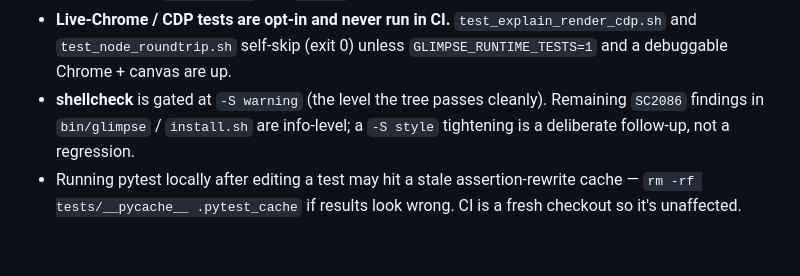
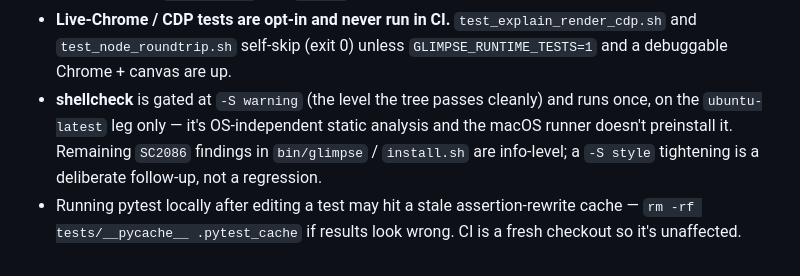
Before and after one commit to YushengAuggie/glimpse, a Markdown page: AGENTS.md, the part around the change. Rendered like a GitHub page.

Commit message:
no-mistakes(document): docs: note shellcheck CI step runs only on Linux leg

```diff
--- a/AGENTS.md
+++ b/AGENTS.md
@@ -215,9 +215,11 @@ uid=s0 RootWebArea "Snapshot Demo"
 - **Live-Chrome / CDP tests are opt-in and never run in CI.**
   `test_explain_render_cdp.sh` and `test_node_roundtrip.sh` self-skip (exit 0)
   unless `GLIMPSE_RUNTIME_TESTS=1` and a debuggable Chrome + canvas are up.
-- **shellcheck** is gated at `-S warning` (the level the tree passes cleanly).
-  Remaining `SC2086` findings in `bin/glimpse` / `install.sh` are info-level;
-  a `-S style` tightening is a deliberate follow-up, not a regression.
+- **shellcheck** is gated at `-S warning` (the level the tree passes cleanly)
+  and runs once, on the `ubuntu-latest` leg only — it's OS-independent static
+  analysis and the macOS runner doesn't preinstall it. Remaining `SC2086`
+  findings in `bin/glimpse` / `install.sh` are info-level; a `-S style`
+  tightening is a deliberate follow-up, not a regression.
 - Running pytest locally after editing a test may hit a stale assertion-rewrite
   cache — `rm -rf tests/__pycache__ .pytest_cache` if results look wrong. CI is
   a fresh checkout so it's unaffected.
```
Also changed, not shown: CONTRIBUTING.md (+3 -2 lines).
